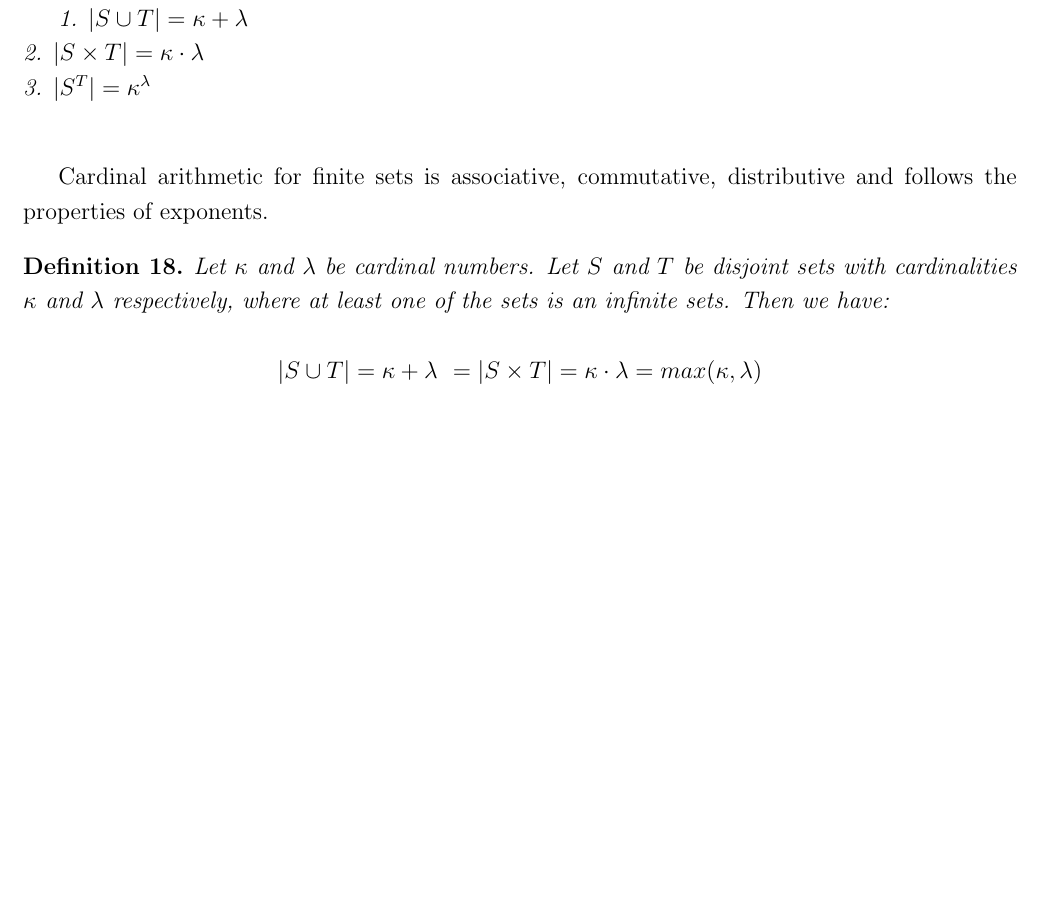
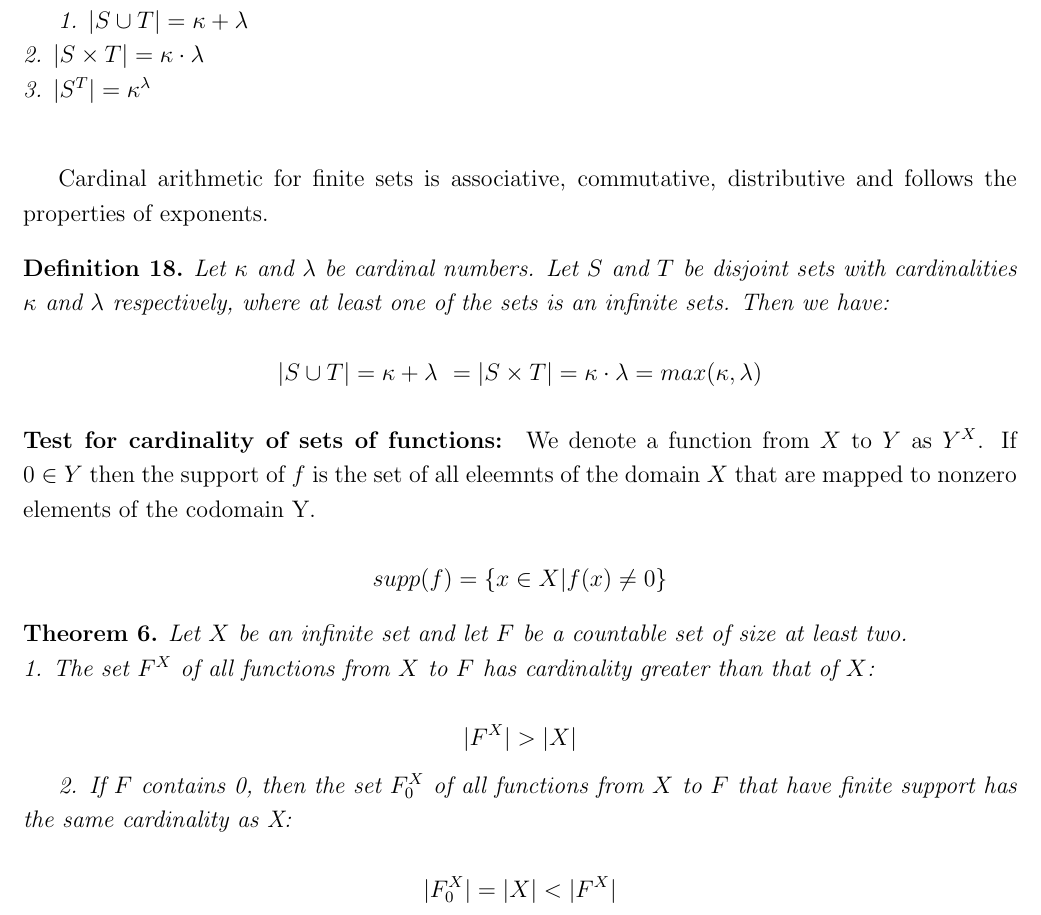
Before and after one commit to clouds1729/Notes, a LaTeX document (Linear.-Alg.tex): part of page 14 of 14, cut so that both start at the same text, the shorter picture padded with empty space. Compiled offline with pdfLaTeX.

Commit message:
Update Linear.-Alg.tex

```diff
--- a/Linear.-Alg.tex
+++ b/Linear.-Alg.tex
@@ -659,7 +659,23 @@ Let $\kappa$ and $\lambda$ be cardinal numbers. Let $S$ and $T$ be disjoint sets
 \end{definition}
 
 
+\paragraph{Test for cardinality of sets of functions:}
 
+We denote a function from $X$ to $Y$ as $Y^{X}$. If $0 \in Y$ then the support of $f$ is the set of all eleemnts of the domain $X$ that are mapped to nonzero elements of the codomain Y.
+
+\[ supp(f) = \{x \in X | f(x) \neq 0\} \]
+
+\begin{theorem}
+Let $X$ be an infinite set and let $F$ be a countable set of size at least two.\\
+1. The set $F^X$ of all functions from $X$ to $F$ has cardinality greater than that of $X$:
+
+\[|F^X| > |X| \]
+
+2. If $F$ contains 0, then the set $F_{0} ^X$ of all functions from $X$ to $F$ that have finite support has the same cardinality as X:
+
+\[ |F_{0} ^X| = |X| < |F^X| \]
+
+\end{theorem}
 
 
 
```
